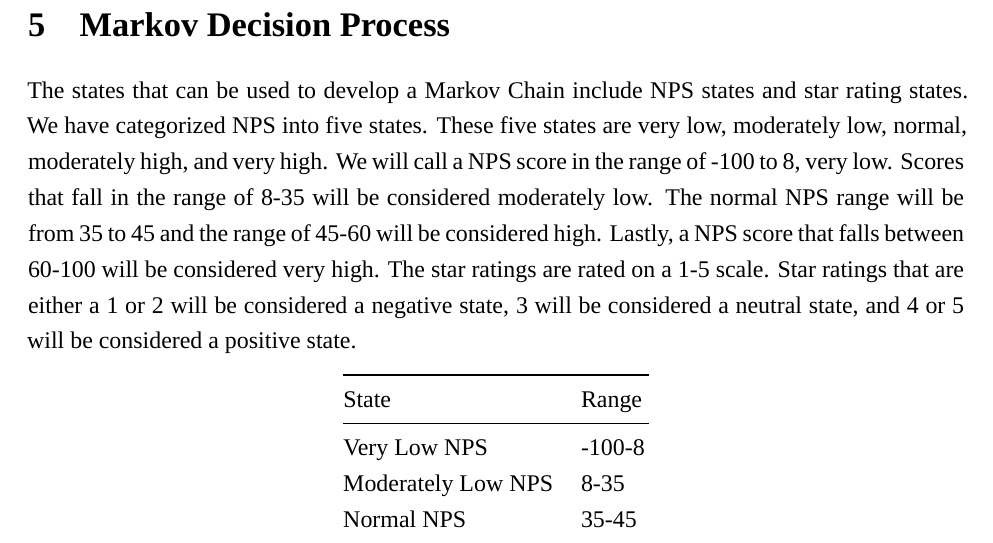
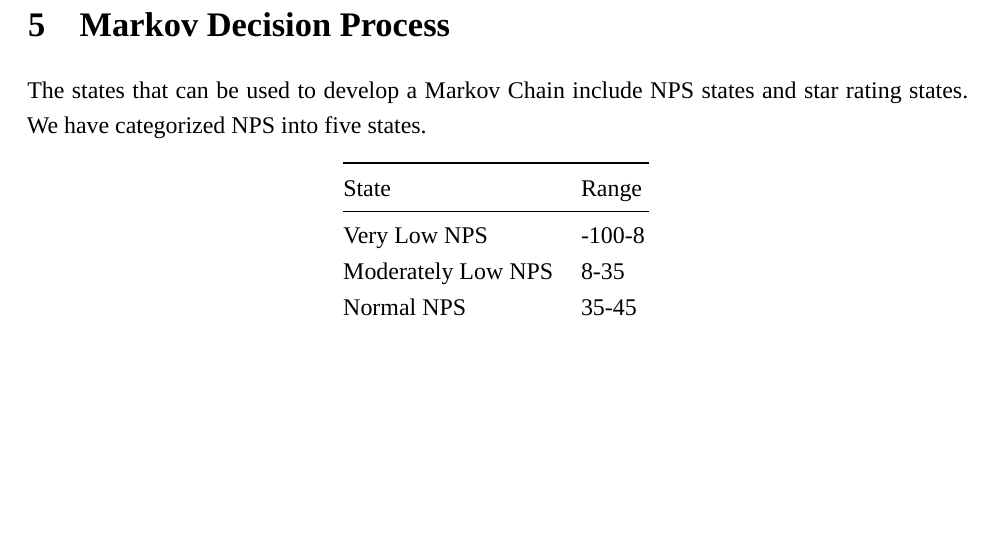
Before and after one commit to shrikanth95/lenovo_project_NPS, an R Markdown document (Proposal/ISE560_Proposal.Rmd): part of page 4 of 6 before the commit and part of page 4 of 5 after it, cut so that both start at the same text, the shorter picture padded with empty space. Rendered offline with R 4.5, knitr and Pandoc, then LaTeX, with nearby package versions; some code elsewhere in the file could not run offline; a font, style sheet, LaTeX package, included part or bibliography that could not be used is replaced or left out.

Commit message:
Fixed conflict.

```diff
--- a/Proposal/ISE560_Proposal.Rmd
+++ b/Proposal/ISE560_Proposal.Rmd
@@ -95,7 +95,7 @@ Identify and describe critical uncertainties within the model with regards to pa
 
 # Markov Decision Process
 
-The states that can be used to develop a Markov Chain include NPS states and star rating states. We have categorized NPS into five states. These five states are very low, moderately low, normal, moderately high, and very high. We will call a NPS score in the range of -100 to 8, very low. Scores that fall in the range of 8-35 will be considered moderately low. The normal NPS range will be from 35 to 45 and the range of 45-60 will be considered high. Lastly, a NPS score that falls between 60-100 will be considered very high. The star ratings are rated on a 1-5 scale. Star ratings that are either a 1 or 2 will be considered a negative state, 3 will be considered a neutral state, and 4 or 5 will be considered a positive state.
+The states that can be used to develop a Markov Chain include NPS states and star rating states. We have categorized NPS into five states.
 
 State              | Range          |
 ----------         | -------------- |
```
